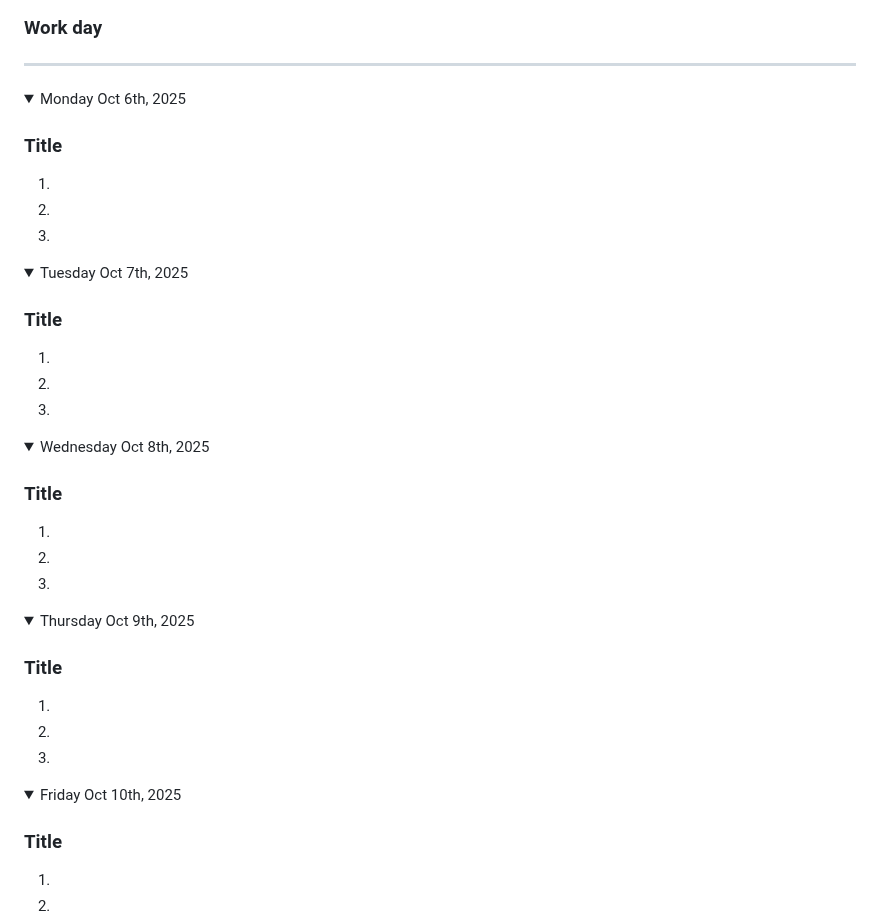
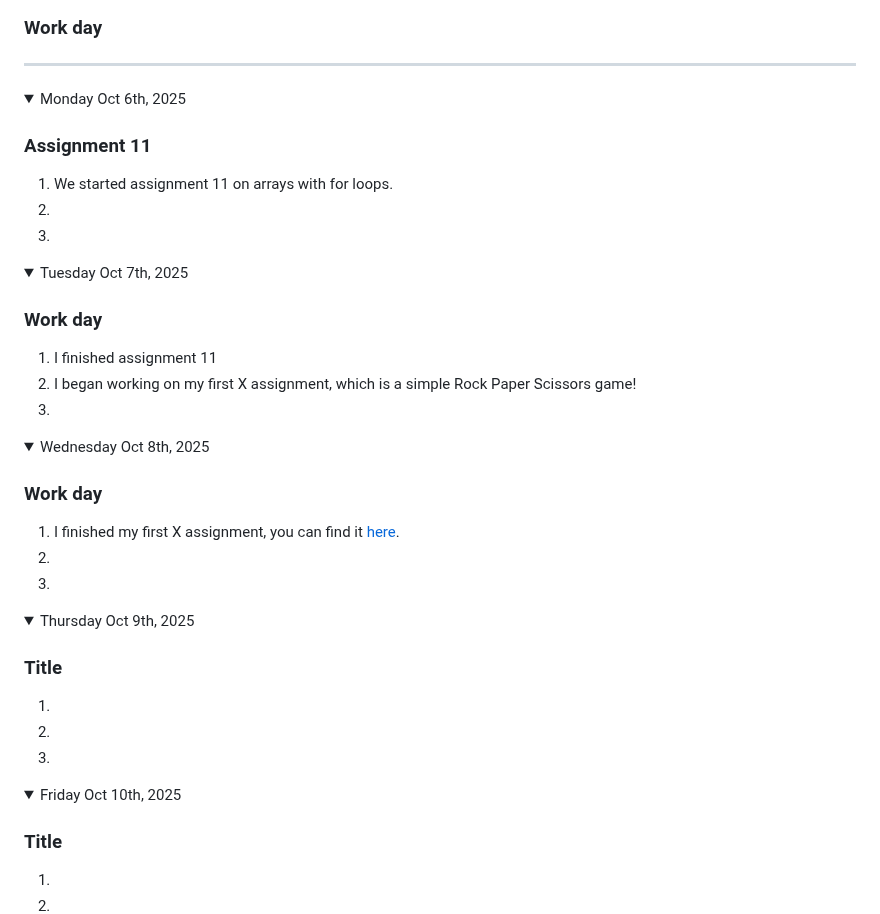
Before and after one commit to nolan-b-mss/game-dev-nolan-2025, a Markdown page: README.md, the part around one of its changes. GitHub-like rendering; folded sections open.

```diff
--- a/README.md
+++ b/README.md
@@ -193,7 +193,34 @@ Note: If you have a link to an assignment that has not been marked, put "open" a
 
 ---
 
-<details ><summary>Monday Oct 6th, 2025</summary>
+<details open><summary>Monday Oct 6th, 2025</summary>
+
+### Assignment 11
+1. We started assignment 11 on arrays with for loops.
+1.
+1.
+
+</details>
+
+<details open><summary>Tuesday Oct 7th, 2025</summary>
+
+### Work day
+1. I finished assignment 11
+1. I began working on my first X assignment, which is a simple Rock Paper Scissors game!
+1.
+
+</details>
+
+<details open><summary>Wednesday Oct 8th, 2025</summary>
+
+### Work day
+1. I finished my first X assignment, you can find it [here](https://nolan-b-mss.github.io/game-dev-nolan-2025/public/x-x-rock-paper-scissors-nolan.html).
+1.
+1.
+
+</details>
+
+<details open><summary>Thursday Oct 9th, 2025</summary>
 
 ### Title
 1.
@@ -202,34 +229,7 @@ Note: If you have a link to an assignment that has not been marked, put "open" a
 
 </details>
 
-<details><summary>Tuesday Oct 7th, 2025</summary>
-
-### Title
-1.
-1.
-1.
-
-</details>
-
-<details><summary>Wednesday Oct 8th, 2025</summary>
-
-### Title
-1.
-1.
-1.
-
-</details>
-
-<details><summary>Thursday Oct 9th, 2025</summary>
-
-### Title
-1.
-1.
-1.
-
-</details>
-
-<details><summary>Friday Oct 10th, 2025</summary>
+<details open><summary>Friday Oct 10th, 2025</summary>
 
 ### Title
 1.
```
Also changed, not shown: other parts of README.md (+3 -3 lines).
